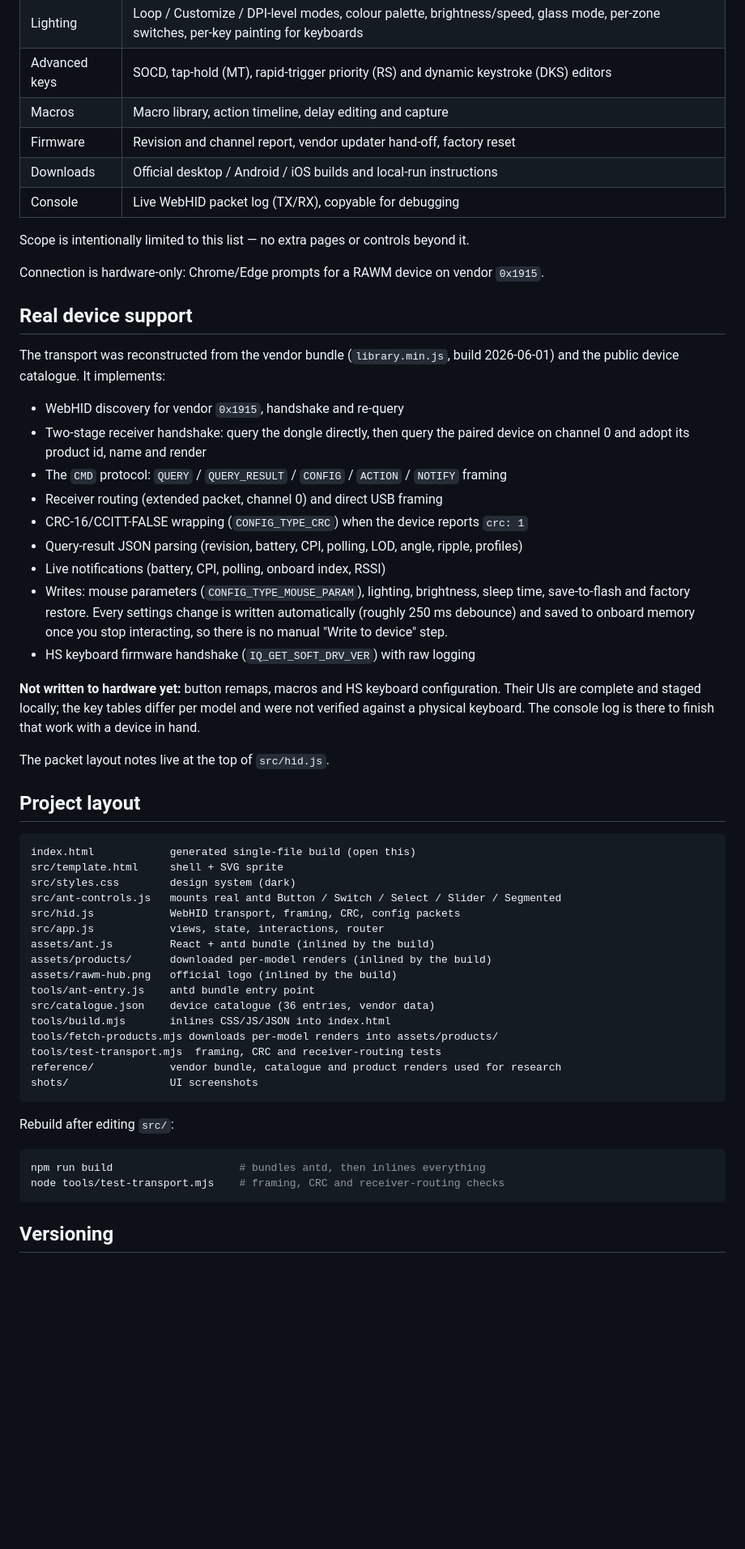
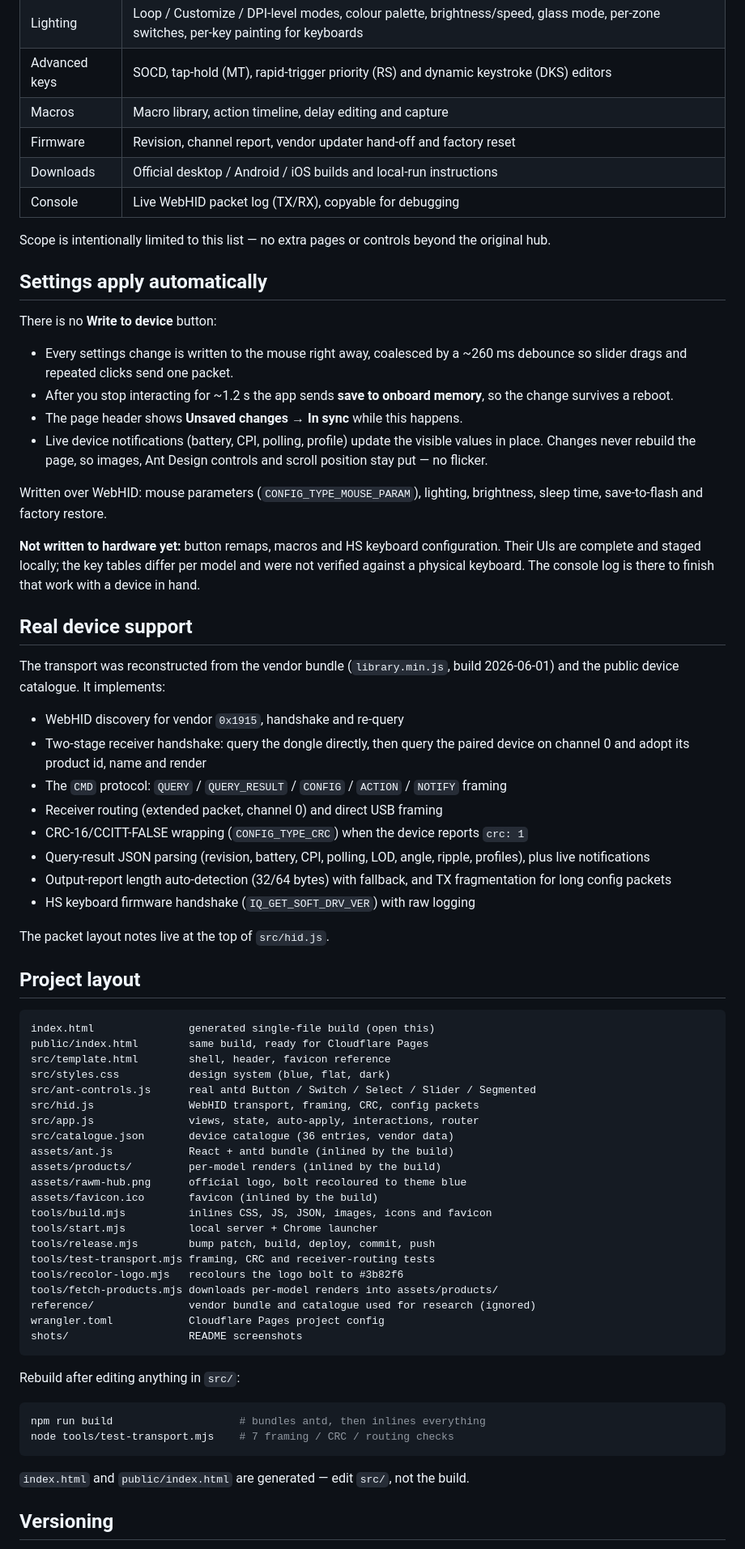
Before and after one commit to thinhphoenix/better-rawmhub, a Markdown page: README.md, the part around one of its changes. Shown at 81% size. Rendered like a GitHub page; blank space fills up the shorter version.

Commit message:
Release v2.0.19

````diff
--- a/README.md
+++ b/README.md
@@ -40,66 +39,88 @@ Safari or Firefox.
 | Lighting | Loop / Customize / DPI-level modes, colour palette, brightness/speed, glass mode, per-zone switches, per-key painting for keyboards |
 | Advanced keys | SOCD, tap-hold (MT), rapid-trigger priority (RS) and dynamic keystroke (DKS) editors |
 | Macros | Macro library, action timeline, delay editing and capture |
-| Firmware | Revision and channel report, vendor updater hand-off, factory reset |
+| Firmware | Revision, channel report, vendor updater hand-off and factory reset |
 | Downloads | Official desktop / Android / iOS builds and local-run instructions |
 | Console | Live WebHID packet log (TX/RX), copyable for debugging |
 
-Scope is intentionally limited to this list — no extra pages or controls beyond it.
+Scope is intentionally limited to this list — no extra pages or controls beyond
+the original hub.
 
-Connection is hardware-only: Chrome/Edge prompts for a RAWM device on vendor `0x1915`.
+## Settings apply automatically
+
+There is no **Write to device** button:
+
+- Every settings change is written to the mouse right away, coalesced by a
+  ~260 ms debounce so slider drags and repeated clicks send one packet.
+- After you stop interacting for ~1.2 s the app sends **save to onboard memory**,
+  so the change survives a reboot.
+- The page header shows **Unsaved changes → In sync** while this happens.
+- Live device notifications (battery, CPI, polling, profile) update the visible
+  values in place. Changes never rebuild the page, so images, Ant Design
+  controls and scroll position stay put — no flicker.
+
+Written over WebHID: mouse parameters (`CONFIG_TYPE_MOUSE_PARAM`), lighting,
+brightness, sleep time, save-to-flash and factory restore.
+
+**Not written to hardware yet:** button remaps, macros and HS keyboard
+configuration. Their UIs are complete and staged locally; the key tables differ
+per model and were not verified against a physical keyboard. The console log is
+there to finish that work with a device in hand.
 
 ## Real device support
 
-The transport was reconstructed from the vendor bundle (`library.min.js`, build 2026-06-01)
-and the public device catalogue. It implements:
+The transport was reconstructed from the vendor bundle (`library.min.js`, build
+2026-06-01) and the public device catalogue. It implements:
 
 - WebHID discovery for vendor `0x1915`, handshake and re-query
-- Two-stage receiver handshake: query the dongle directly, then query the paired device on channel 0 and adopt its product id, name and render
-- The `CMD` protocol: `QUERY` / `QUERY_RESULT` / `CONFIG` / `ACTION` / `NOTIFY` framing
+- Two-stage receiver handshake: query the dongle directly, then query the paired
+  device on channel 0 and adopt its product id, name and render
+- The `CMD` protocol: `QUERY` / `QUERY_RESULT` / `CONFIG` / `ACTION` / `NOTIFY`
+  framing
 - Receiver routing (extended packet, channel 0) and direct USB framing
 - CRC-16/CCITT-FALSE wrapping (`CONFIG_TYPE_CRC`) when the device reports `crc: 1`
-- Query-result JSON parsing (revision, battery, CPI, polling, LOD, angle, ripple, profiles)
-- Live notifications (battery, CPI, polling, onboard index, RSSI)
-- Writes: mouse parameters (`CONFIG_TYPE_MOUSE_PARAM`), lighting, brightness, sleep time,
-  save-to-flash and factory restore. Every settings change is written automatically
-  (roughly 250 ms debounce) and saved to onboard memory once you stop interacting, so
-  there is no manual "Write to device" step.
+- Query-result JSON parsing (revision, battery, CPI, polling, LOD, angle, ripple,
+  profiles), plus live notifications
+- Output-report length auto-detection (32/64 bytes) with fallback, and TX
+  fragmentation for long config packets
 - HS keyboard firmware handshake (`IQ_GET_SOFT_DRV_VER`) with raw logging
-
-**Not written to hardware yet:** button remaps, macros and HS keyboard configuration. Their
-UIs are complete and staged locally; the key tables differ per model and were not verified
-against a physical keyboard. The console log is there to finish that work with a device in
-hand.
 
 The packet layout notes live at the top of `src/hid.js`.
 
 ## Project layout
 
 ```
-index.html            generated single-file build (open this)
-src/template.html     shell + SVG sprite
-src/styles.css        design system (dark)
-src/ant-controls.js   mounts real antd Button / Switch / Select / Slider / Segmented
-src/hid.js            WebHID transport, framing, CRC, config packets
-src/app.js            views, state, interactions, router
-assets/ant.js         React + antd bundle (inlined by the build)
-assets/products/      downloaded per-model renders (inlined by the build)
-assets/rawm-hub.png   official logo (inlined by the build)
-tools/ant-entry.js    antd bundle entry point
-src/catalogue.json    device catalogue (36 entries, vendor data)
-tools/build.mjs       inlines CSS/JS/JSON into index.html
+index.html               generated single-file build (open this)
+public/index.html        same build, ready for Cloudflare Pages
+src/template.html        shell, header, favicon reference
+src/styles.css           design system (blue, flat, dark)
+src/ant-controls.js      real antd Button / Switch / Select / Slider / Segmented
+src/hid.js               WebHID transport, framing, CRC, config packets
+src/app.js               views, state, auto-apply, interactions, router
+src/catalogue.json       device catalogue (36 entries, vendor data)
+assets/ant.js            React + antd bundle (inlined by the build)
+assets/products/         per-model renders (inlined by the build)
+assets/rawm-hub.png      official logo, bolt recoloured to theme blue
+assets/favicon.ico       favicon (inlined by the build)
+tools/build.mjs          inlines CSS, JS, JSON, images, icons and favicon
+tools/start.mjs          local server + Chrome launcher
+tools/release.mjs        bump patch, build, deploy, commit, push
+tools/test-transport.mjs framing, CRC and receiver-routing tests
+tools/recolor-logo.mjs   recolours the logo bolt to #3b82f6
 tools/fetch-products.mjs downloads per-model renders into assets/products/
-tools/test-transport.mjs  framing, CRC and receiver-routing tests
-reference/            vendor bundle, catalogue and product renders used for research
-shots/                UI screenshots
+reference/               vendor bundle and catalogue used for research (ignored)
+wrangler.toml            Cloudflare Pages project config
+shots/                   README screenshots
 ```
 
-Rebuild after editing `src/`:
+Rebuild after editing anything in `src/`:
 
 ```bash
 npm run build                    # bundles antd, then inlines everything
-node tools/test-transport.mjs    # framing, CRC and receiver-routing checks
+node tools/test-transport.mjs    # 7 framing / CRC / routing checks
 ```
+
+`index.html` and `public/index.html` are generated — edit `src/`, not the build.
 
 ## Versioning
 
````
Also changed, not shown: other parts of README.md (+48 -44 lines), shots/blue-device.png (deleted), shots/buttons.png (added), shots/device.png (added), 5 other files.
